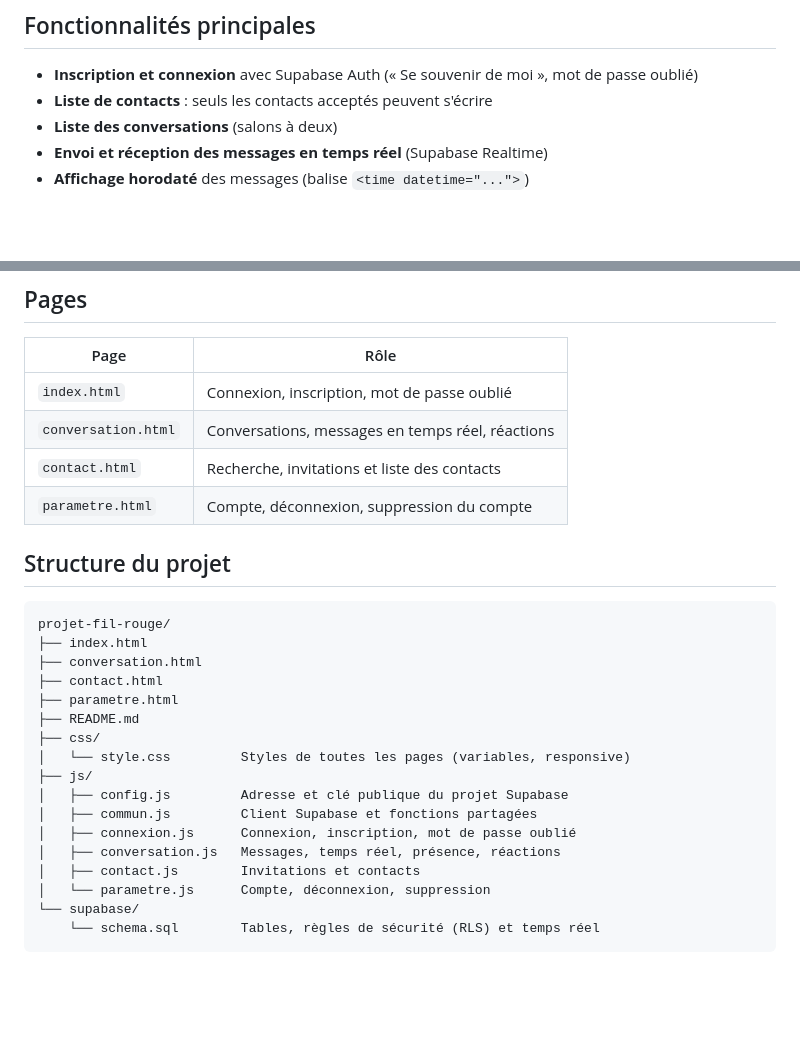
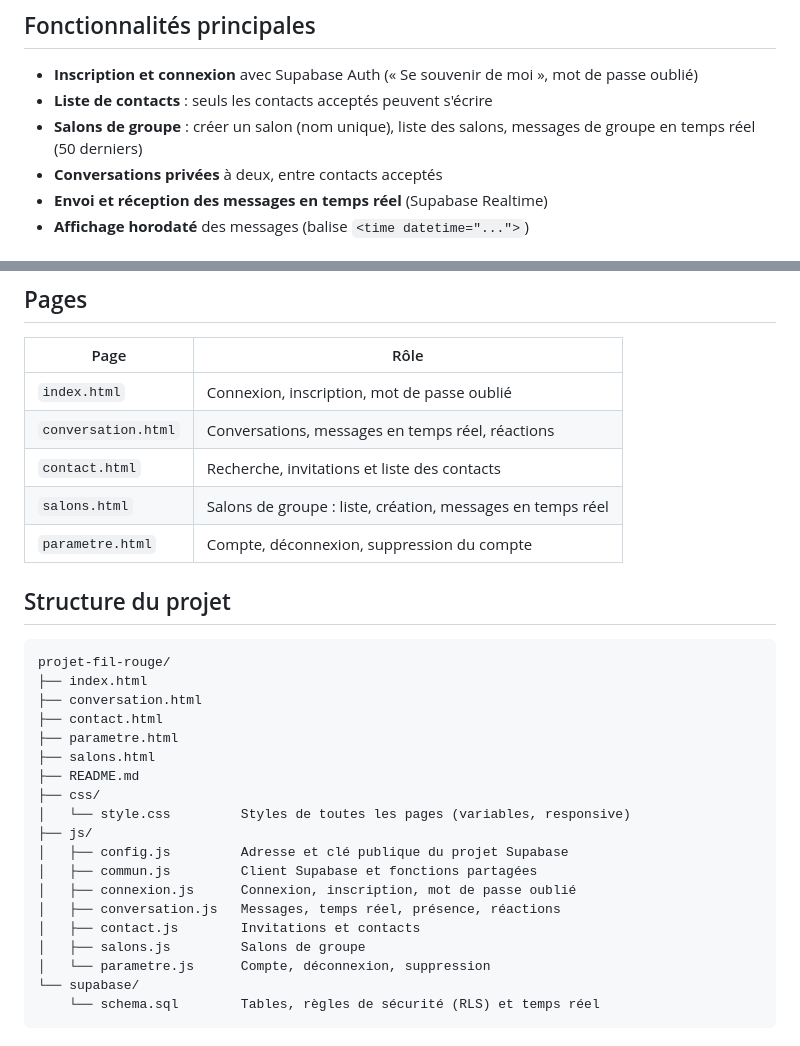
Before and after one commit to AbdelaaliKAINA/projet-fil-rouge, a Markdown page: README.md, 2 parts joined by grey strips. Rendered like a GitHub page; blank space fills up the shorter version.

Commit message:
README : salons de groupe dans les fonctionnalités et la structure

```diff
--- a/README.md
+++ b/README.md
@@ -17,7 +17,9 @@ reçus en temps réel.
 
 - **Inscription et connexion** avec Supabase Auth (« Se souvenir de moi », mot de passe oublié)
 - **Liste de contacts** : seuls les contacts acceptés peuvent s'écrire
-- **Liste des conversations** (salons à deux)
+- **Salons de groupe** : créer un salon (nom unique), liste des salons,
+  messages de groupe en temps réel (50 derniers)
+- **Conversations privées** à deux, entre contacts acceptés
 - **Envoi et réception des messages en temps réel** (Supabase Realtime)
 - **Affichage horodaté** des messages (balise `<time datetime="...">`)
 
@@ -58,6 +60,7 @@ reçus en temps réel.
 | `index.html` | Connexion, inscription, mot de passe oublié |
 | `conversation.html` | Conversations, messages en temps réel, réactions |
 | `contact.html` | Recherche, invitations et liste des contacts |
+| `salons.html` | Salons de groupe : liste, création, messages en temps réel |
 | `parametre.html` | Compte, déconnexion, suppression du compte |
 
 ## Structure du projet
@@ -68,6 +71,7 @@ projet-fil-rouge/
 ├── conversation.html
 ├── contact.html
 ├── parametre.html
+├── salons.html
 ├── README.md
 ├── css/
 │   └── style.css         Styles de toutes les pages (variables, responsive)
@@ -77,6 +81,7 @@ projet-fil-rouge/
 │   ├── connexion.js      Connexion, inscription, mot de passe oublié
 │   ├── conversation.js   Messages, temps réel, présence, réactions
 │   ├── contact.js        Invitations et contacts
+│   ├── salons.js         Salons de groupe
 │   └── parametre.js      Compte, déconnexion, suppression
 └── supabase/
     └── schema.sql        Tables, règles de sécurité (RLS) et temps réel
```
